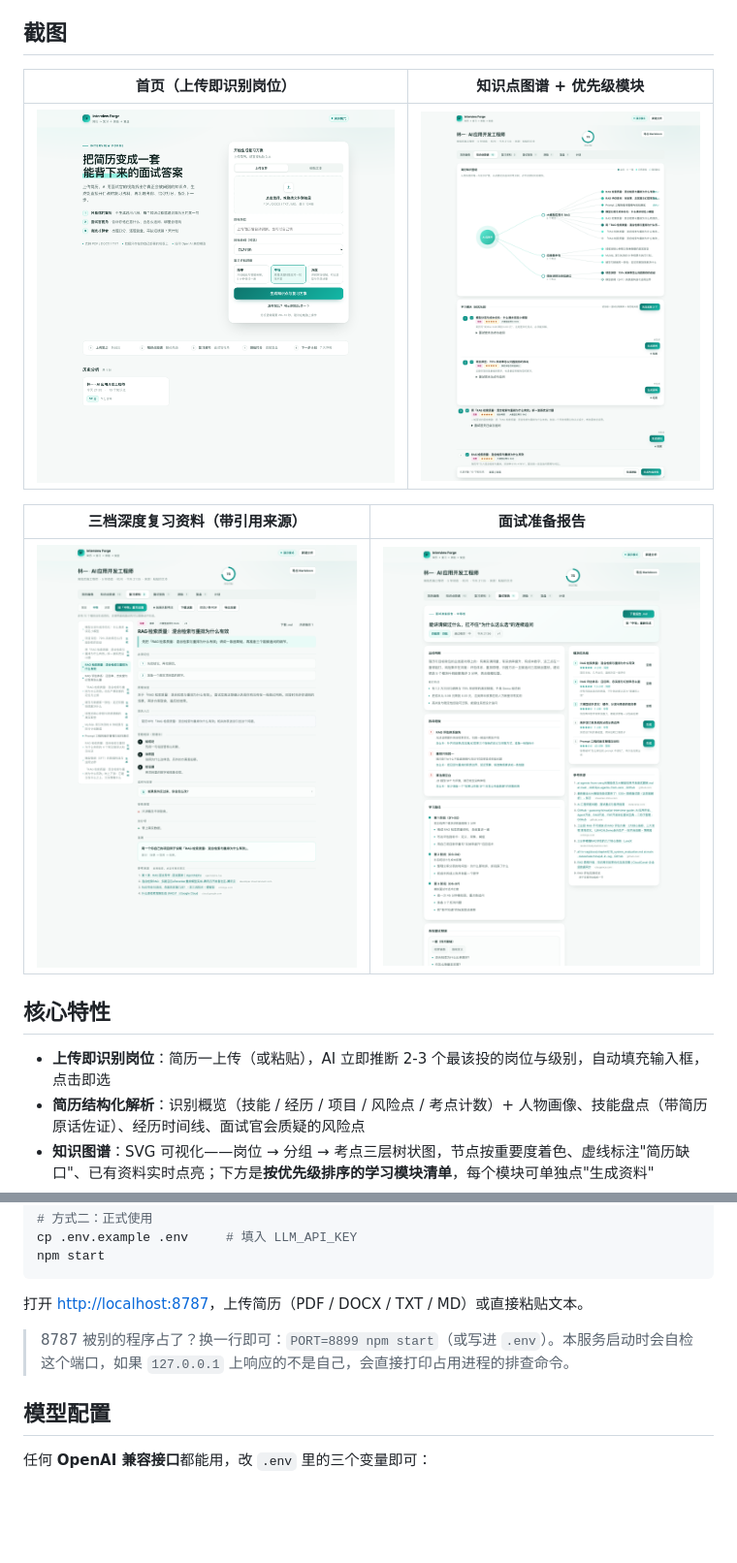
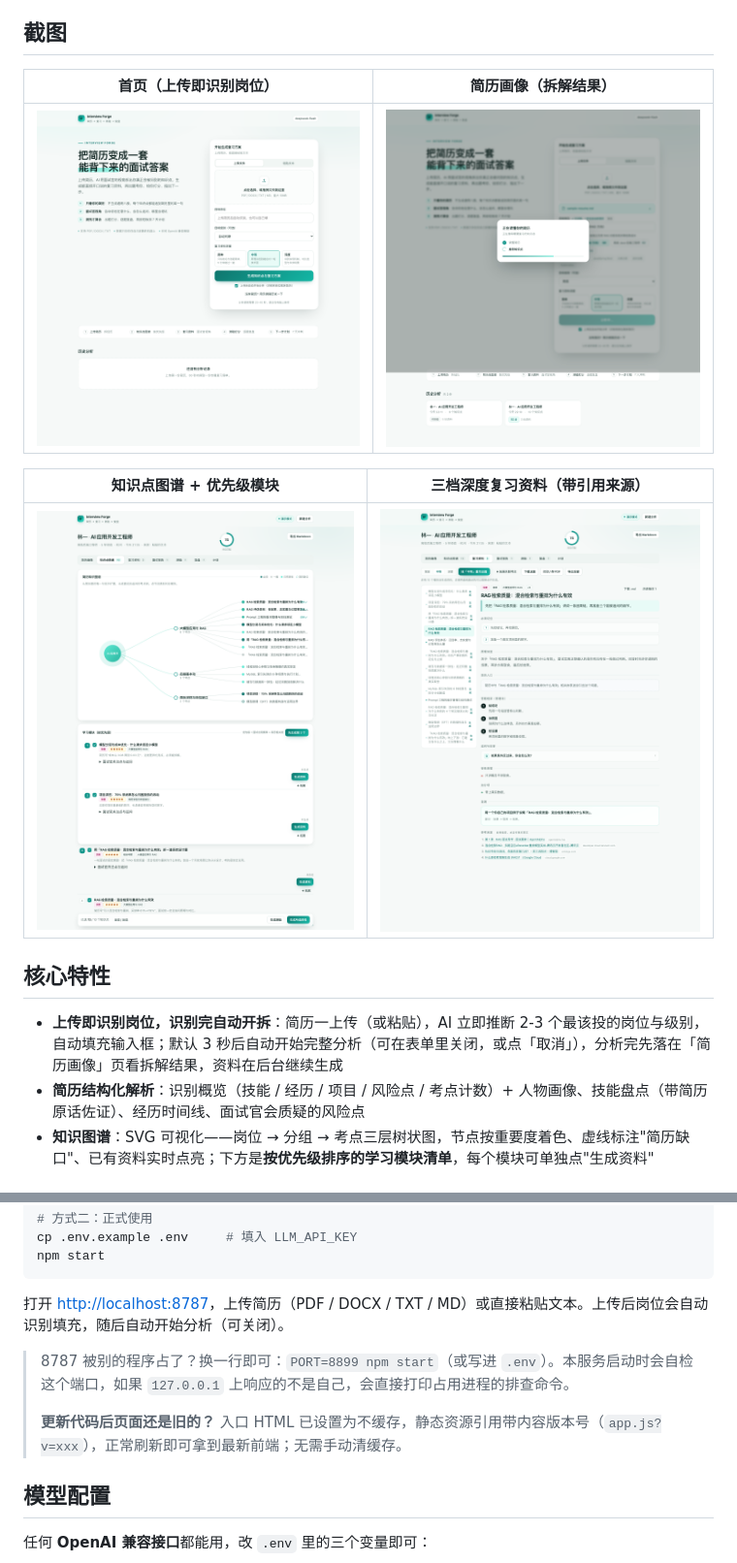
Before and after one commit to yuanlaiai/Resume2Offer, a Markdown page: README.md, 2 parts joined by grey strips. Shown at 97% size. Rendered like a GitHub page; pictures changed too: docs/screenshots/home.png, docs/screenshots/profile.png (added), docs/screenshots/report.png (deleted); blank space fills up the shorter version.

````diff
--- a/README.md
+++ b/README.md
@@ -30,17 +30,17 @@ Interview Forge 反过来——**从你的简历出发**，模拟一个面过上
 
 ## 截图
 
-| 首页（上传即识别岗位） | 知识点图谱 + 优先级模块 |
+| 首页（上传即识别岗位） | 简历画像（拆解结果） |
 | --- | --- |
-| ![首页](docs/screenshots/home.png) | ![知识点](docs/screenshots/topics.png) |
+| ![首页](docs/screenshots/home.png) | ![画像](docs/screenshots/profile.png) |
 
-| 三档深度复习资料（带引用来源） | 面试准备报告 |
+| 知识点图谱 + 优先级模块 | 三档深度复习资料（带引用来源） |
 | --- | --- |
-| ![资料](docs/screenshots/materials.png) | ![报告](docs/screenshots/report.png) |
+| ![知识点](docs/screenshots/topics.png) | ![资料](docs/screenshots/materials.png) |
 
 ## 核心特性
 
-- **上传即识别岗位**：简历一上传（或粘贴），AI 立即推断 2-3 个最该投的岗位与级别，自动填充输入框，点击即选
+- **上传即识别岗位，识别完自动开拆**：简历一上传（或粘贴），AI 立即推断 2-3 个最该投的岗位与级别，自动填充输入框；默认 3 秒后自动开始完整分析（可在表单里关闭，或点「取消」），分析完先落在「简历画像」页看拆解结果，资料在后台继续生成
 - **简历结构化解析**：识别概览（技能 / 经历 / 项目 / 风险点 / 考点计数）+ 人物画像、技能盘点（带简历原话佐证）、经历时间线、面试官会质疑的风险点
 - **知识图谱**：SVG 可视化——岗位 → 分组 → 考点三层树状图，节点按重要度着色、虚线标注"简历缺口"、已有资料实时点亮；下方是**按优先级排序的学习模块清单**，每个模块可单独点"生成资料"
 - **资料三档深度**：简单 / 中等 / 深度随选，切换深度可对任意单篇重写；旧版本自动存入历史，可随时查看与下载
@@ -69,9 +69,11 @@ cp .env.example .env     # 填入 LLM_API_KEY
 npm start
 ```
 
-打开 <http://localhost:8787>，上传简历（PDF / DOCX / TXT / MD）或直接粘贴文本。
+打开 <http://localhost:8787>，上传简历（PDF / DOCX / TXT / MD）或直接粘贴文本。上传后岗位会自动识别填充，随后自动开始分析（可关闭）。
 
 > 8787 被别的程序占了？换一行即可：`PORT=8899 npm start`（或写进 `.env`）。本服务启动时会自检这个端口，如果 `127.0.0.1` 上响应的不是自己，会直接打印占用进程的排查命令。
+>
+> **更新代码后页面还是旧的？** 入口 HTML 已设置为不缓存，静态资源引用带内容版本号（`app.js?v=xxx`），正常刷新即可拿到最新前端；无需手动清缓存。
 
 ## 模型配置
 
````
Also changed, not shown: 3 other files.
